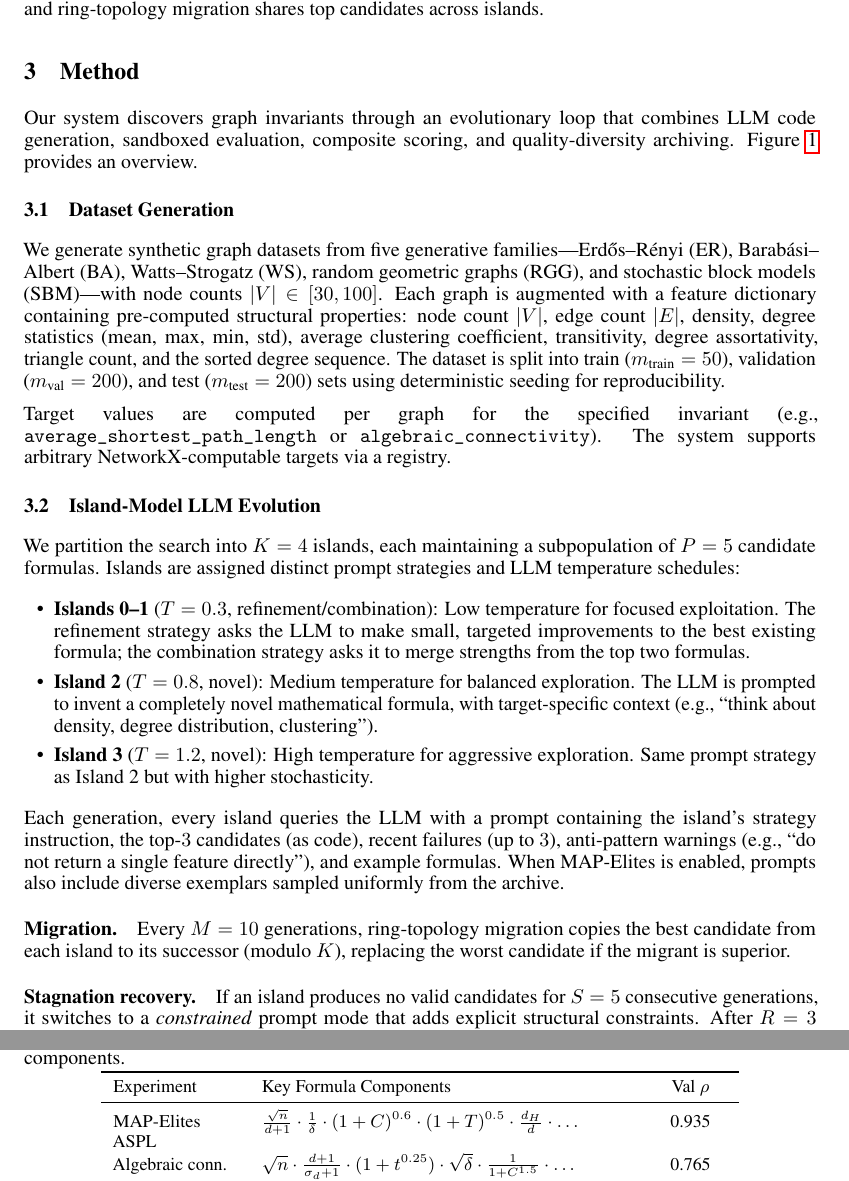
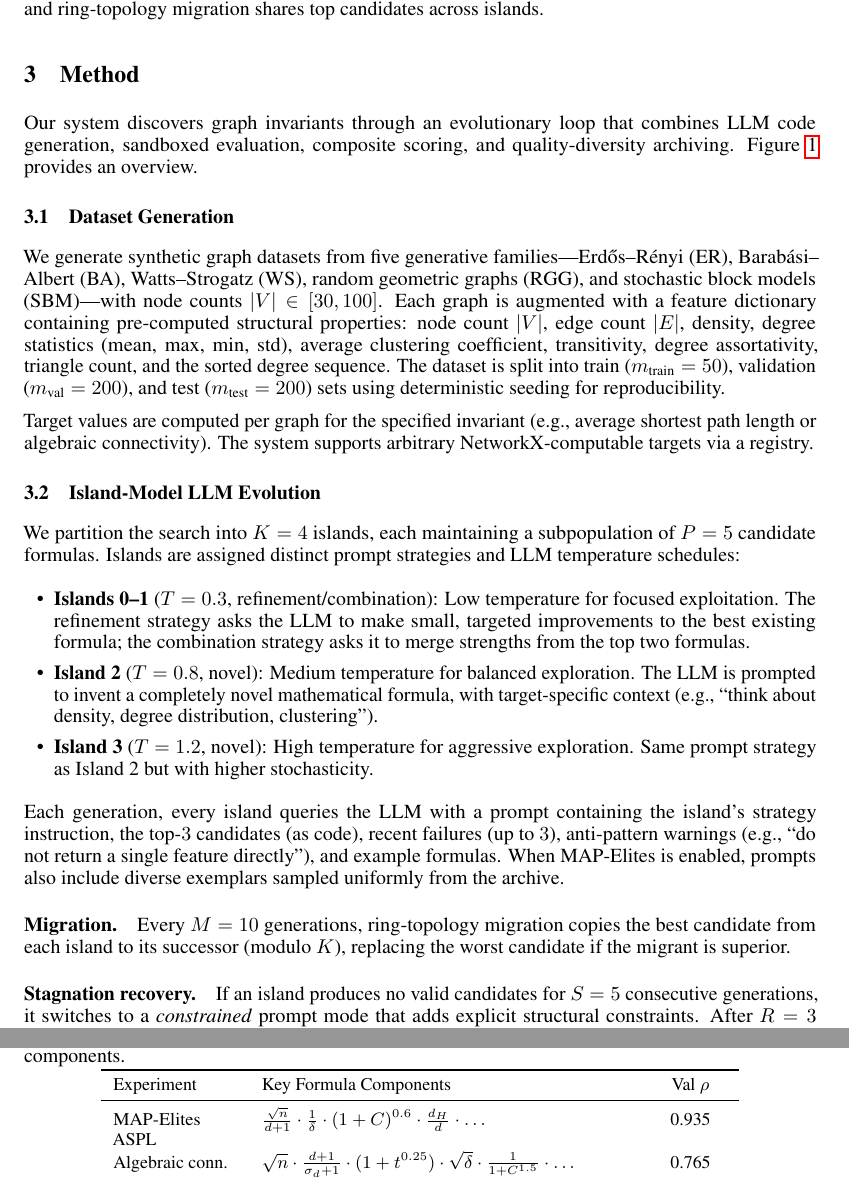
Before and after one commit to TheIllusionOfLife/graph_invariant, a LaTeX paper (paper/main.tex, which reads paper/sections/method.tex, paper/sections/results.tex): two parts of pages 3 and 8 of 12, joined at a grey line, cut so that both start at the same text. Compiled offline with pdfLaTeX.

```diff
--- a/paper/main.tex
+++ b/paper/main.tex
@@ -9,12 +9,15 @@
 \usepackage{amsmath,amsfonts,amssymb}
 \usepackage{nicefrac}
 \usepackage{microtype}
+\usepackage{array}
 \usepackage{xcolor}
 \usepackage{graphicx}
 \usepackage{subcaption}
 \usepackage{enumitem}
-\usepackage[ruled,vlined]{algorithm2e}
 \usepackage{listings}
+\hbadness=10000
+\vbadness=10000
+\setlength{\emergencystretch}{2em}
 
 \lstset{
   language=Python,
--- a/paper/sections/method.tex
+++ b/paper/sections/method.tex
@@ -35,7 +35,7 @@
 sets using deterministic seeding for reproducibility.
 
 Target values are computed per graph for the specified invariant (e.g.,
-\texttt{average\_shortest\_path\_length} or \texttt{algebraic\_connectivity}).
+average shortest path length or algebraic connectivity).
 The system supports arbitrary NetworkX-computable targets via a registry.
 
 \subsection{Island-Model LLM Evolution}
--- a/paper/sections/results.tex
+++ b/paper/sections/results.tex
@@ -158,11 +158,11 @@
     $\rho$ and key mathematical components.}
   \label{tab:formulas}
   \small
-  \begin{tabular}{p{2.2cm}p{6.5cm}c}
+  \begin{tabular}{p{2.2cm}>{\raggedright\arraybackslash}p{6.5cm}c}
     \toprule
     Experiment & Key Formula Components & Val $\rho$ \\
     \midrule
-    MAP-Elites ASPL & $\frac{\sqrt{n}}{d+1} \cdot \frac{1}{\delta} \cdot (1+C)^{0.6} \cdot (1+T)^{0.5} \cdot \frac{d_H}{d} \cdot \ldots$ & 0.935 \\[4pt]
+    MAP-Elites ASPL & $\frac{\sqrt{n}}{d+1} \cdot \frac{1}{\delta} \cdot (1+C)^{0.6} \cdot \frac{d_H}{d} \cdot \ldots$ & 0.935 \\[4pt]
     Algebraic conn. & $\sqrt{n} \cdot \frac{d+1}{\sigma_d+1} \cdot (1+t^{0.25}) \cdot \sqrt{\delta} \cdot \frac{1}{1+C^{1.5}} \cdot \ldots$ & 0.765 \\[4pt]
     Upper bound & $\min\!\bigl(\frac{n+1}{3},\; d_\delta,\; r_\Delta,\; r_{\bar{d}}\bigr)$ (Moore bounds) & BS=0.514 \\
     \bottomrule
```
Also changed, not shown: AGENTS.md (+1 -1 lines), README.md, paper/sections/results.tex (2 more changed lines).
